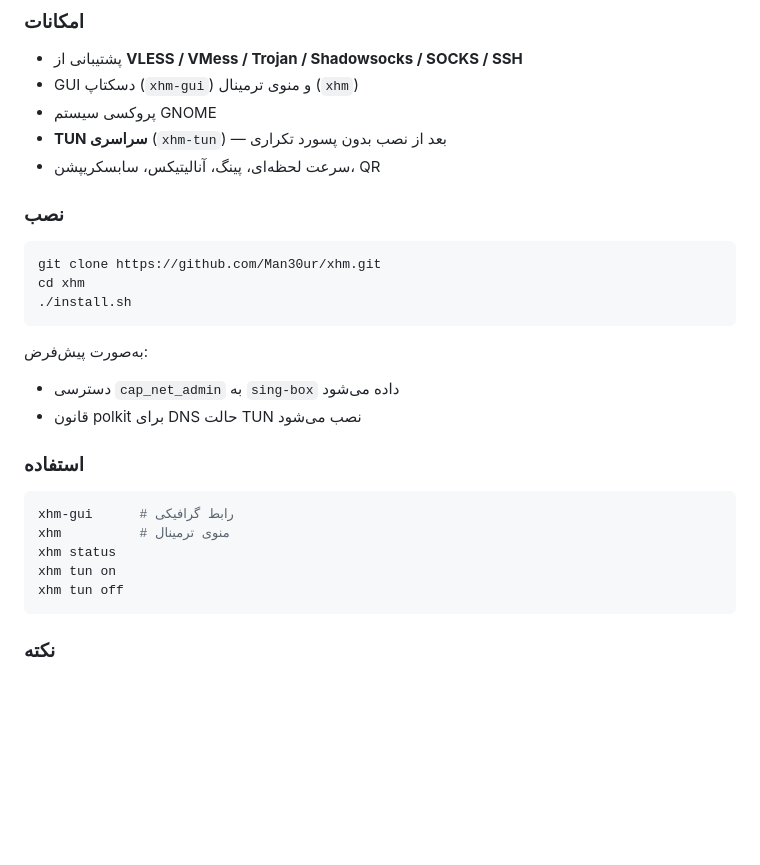
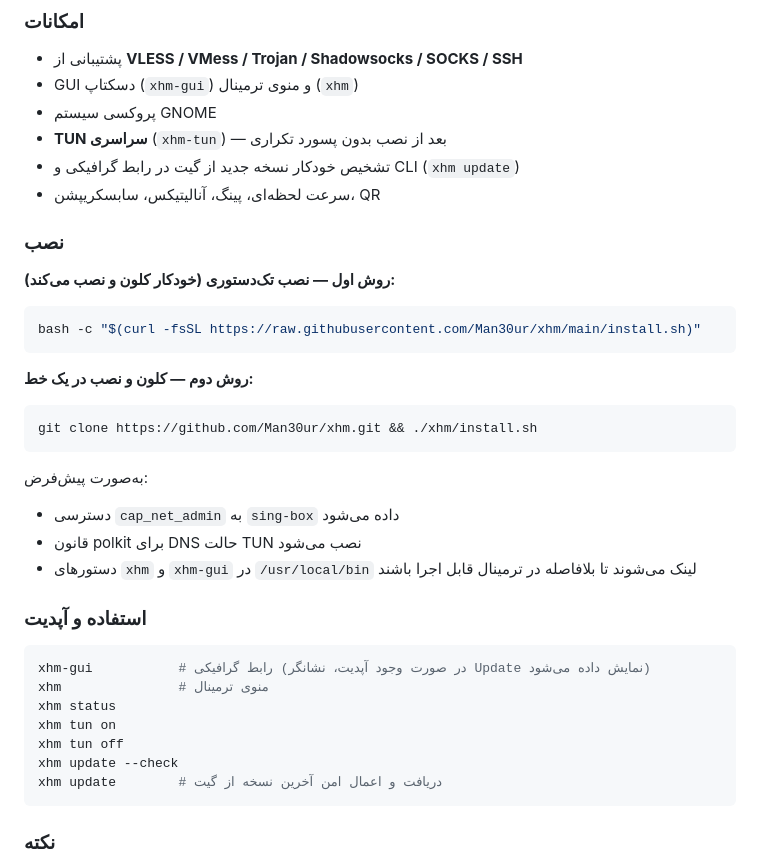
Before and after one commit to Man30ur/xhm, a Markdown page: README.md, the part around one of its changes. Drawn GitHub-style; blank space fills up the shorter version.

````diff
--- a/README.md
+++ b/README.md
@@ -93,26 +102,35 @@ xhm tun off
 - GUI دسکتاپ (`xhm-gui`) و منوی ترمینال (`xhm`)
 - پروکسی سیستم GNOME
 - **TUN سراسری** (`xhm-tun`) — بعد از نصب بدون پسورد تکراری
+- تشخیص خودکار نسخه جدید از گیت در رابط گرافیکی و CLI (`xhm update`)
 - سرعت لحظه‌ای، پینگ، آنالیتیکس، سابسکریپشن، QR
 
 ### نصب
+
+**روش اول — نصب تک‌دستوری (خودکار کلون و نصب می‌کند):**
 ```bash
-git clone https://github.com/Man30ur/xhm.git
-cd xhm
-./install.sh
+bash -c "$(curl -fsSL https://raw.githubusercontent.com/Man30ur/xhm/main/install.sh)"
+```
+
+**روش دوم — کلون و نصب در یک خط:**
+```bash
+git clone https://github.com/Man30ur/xhm.git && ./xhm/install.sh
 ```
 
 به‌صورت پیش‌فرض:
 - دسترسی `cap_net_admin` به `sing-box` داده می‌شود
 - قانون polkit برای DNS حالت TUN نصب می‌شود
+- دستورهای `xhm` و `xhm-gui` در `/usr/local/bin` لینک می‌شوند تا بلافاصله در ترمینال قابل اجرا باشند
 
-### استفاده
+### استفاده و آپدیت
 ```bash
-xhm-gui      # رابط گرافیکی
-xhm          # منوی ترمینال
+xhm-gui           # رابط گرافیکی (در صورت وجود آپدیت، نشانگر Update نمایش داده می‌شود)
+xhm               # منوی ترمینال
 xhm status
 xhm tun on
 xhm tun off
+xhm update --check
+xhm update        # دریافت و اعمال امن آخرین نسخه از گیت
 ```
 
 ### نکته
````
Also changed, not shown: other parts of README.md (+15 -6 lines), AGENTS.md (added, +22 -0 lines), docs/screenshots/gui-dashboard.png, 10 other files.
